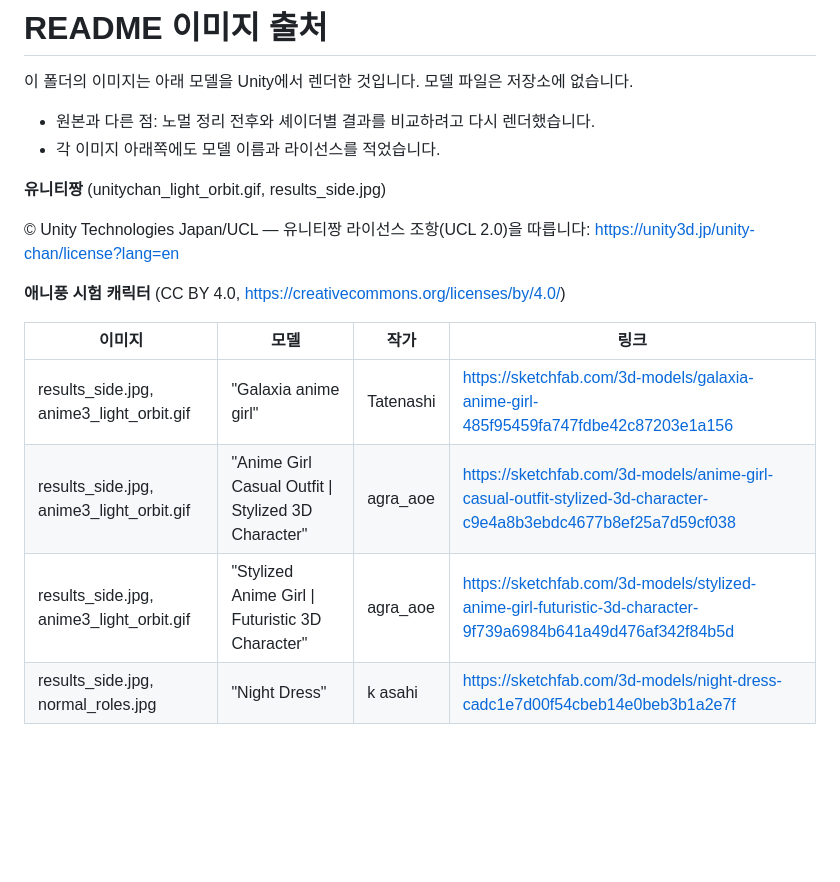
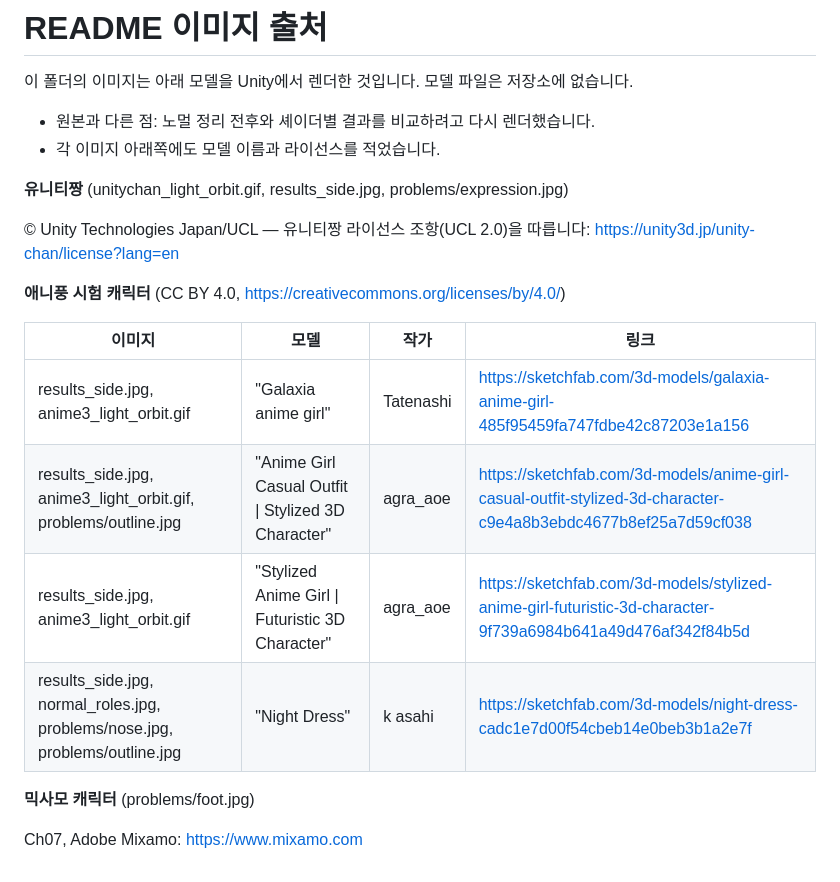
Before and after one commit to sonyrainy/MediaProject_FBX2NPR, a Markdown page: Docs/readme/CREDITS.md, the part around the change. GitHub-like rendering; blank space fills up the shorter version.

```diff
--- a/Docs/readme/CREDITS.md
+++ b/Docs/readme/CREDITS.md
@@ -5,7 +5,7 @@
 - 원본과 다른 점: 노멀 정리 전후와 셰이더별 결과를 비교하려고 다시 렌더했습니다.
 - 각 이미지 아래쪽에도 모델 이름과 라이선스를 적었습니다.
 
-**유니티짱** (unitychan_light_orbit.gif, results_side.jpg)
+**유니티짱** (unitychan_light_orbit.gif, results_side.jpg, problems/expression.jpg)
 
 © Unity Technologies Japan/UCL — 유니티짱 라이선스 조항(UCL 2.0)을 따릅니다: https://unity3d.jp/unity-chan/license?lang=en
 
@@ -14,6 +14,10 @@
 | 이미지 | 모델 | 작가 | 링크 |
 |-|-|-|-|
 | results_side.jpg, anime3_light_orbit.gif | "Galaxia anime girl" | Tatenashi | https://sketchfab.com/3d-models/galaxia-anime-girl-485f95459fa747fdbe42c87203e1a156 |
-| results_side.jpg, anime3_light_orbit.gif | "Anime Girl Casual Outfit \| Stylized 3D Character" | agra_aoe | https://sketchfab.com/3d-models/anime-girl-casual-outfit-stylized-3d-character-c9e4a8b3ebdc4677b8ef25a7d59cf038 |
+| results_side.jpg, anime3_light_orbit.gif, problems/outline.jpg | "Anime Girl Casual Outfit \| Stylized 3D Character" | agra_aoe | https://sketchfab.com/3d-models/anime-girl-casual-outfit-stylized-3d-character-c9e4a8b3ebdc4677b8ef25a7d59cf038 |
 | results_side.jpg, anime3_light_orbit.gif | "Stylized Anime Girl \| Futuristic 3D Character" | agra_aoe | https://sketchfab.com/3d-models/stylized-anime-girl-futuristic-3d-character-9f739a6984b641a49d476af342f84b5d |
-| results_side.jpg, normal_roles.jpg | "Night Dress" | k asahi | https://sketchfab.com/3d-models/night-dress-cadc1e7d00f54cbeb14e0beb3b1a2e7f |
+| results_side.jpg, normal_roles.jpg, problems/nose.jpg, problems/outline.jpg | "Night Dress" | k asahi | https://sketchfab.com/3d-models/night-dress-cadc1e7d00f54cbeb14e0beb3b1a2e7f |
+
+**믹사모 캐릭터** (problems/foot.jpg)
+
+Ch07, Adobe Mixamo: https://www.mixamo.com
```
Also changed, not shown: README.md (+53 -16 lines), Docs/readme/problems/expression.jpg (added), Docs/readme/problems/foot.jpg (added), Docs/readme/problems/nose.jpg (added), Docs/readme/problems/outline.jpg (added), Docs/readme/problems/perf.jpg (added).
